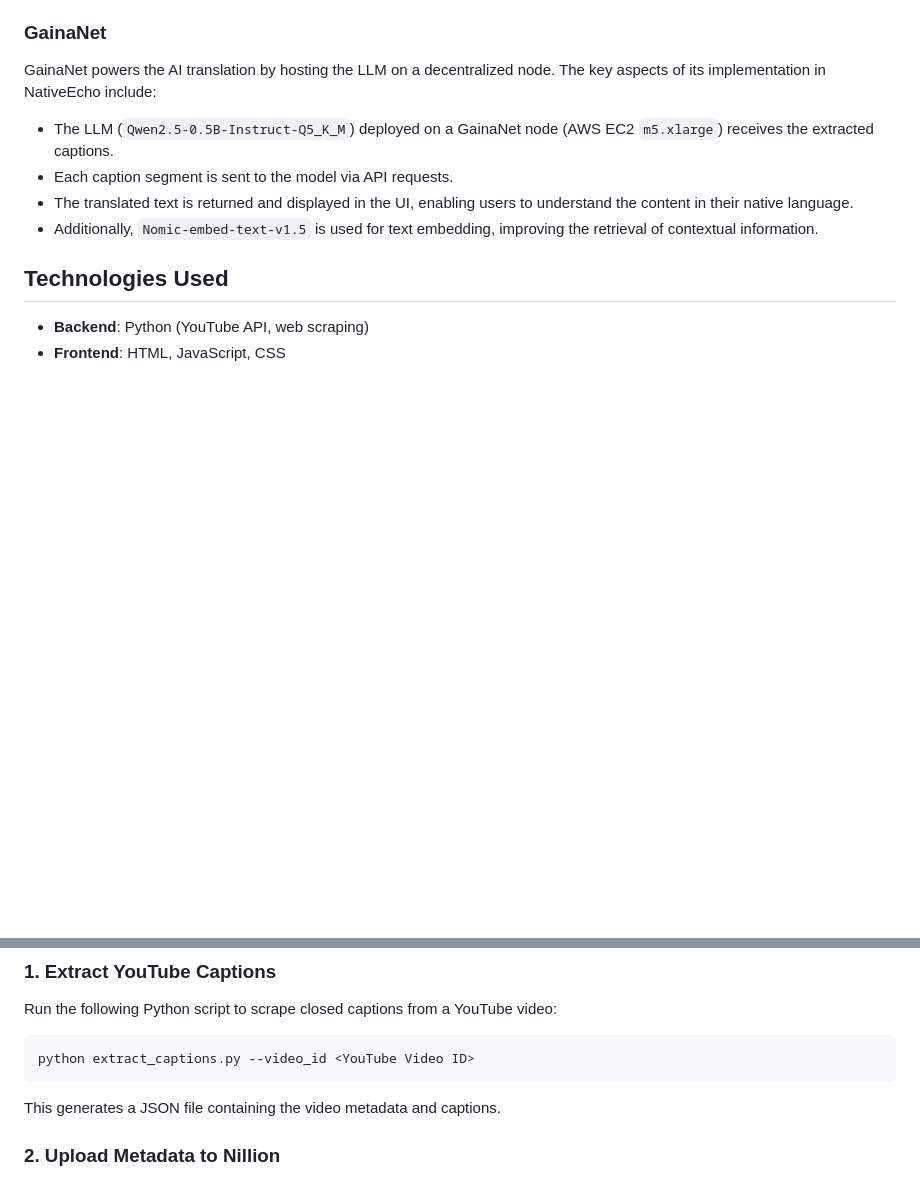
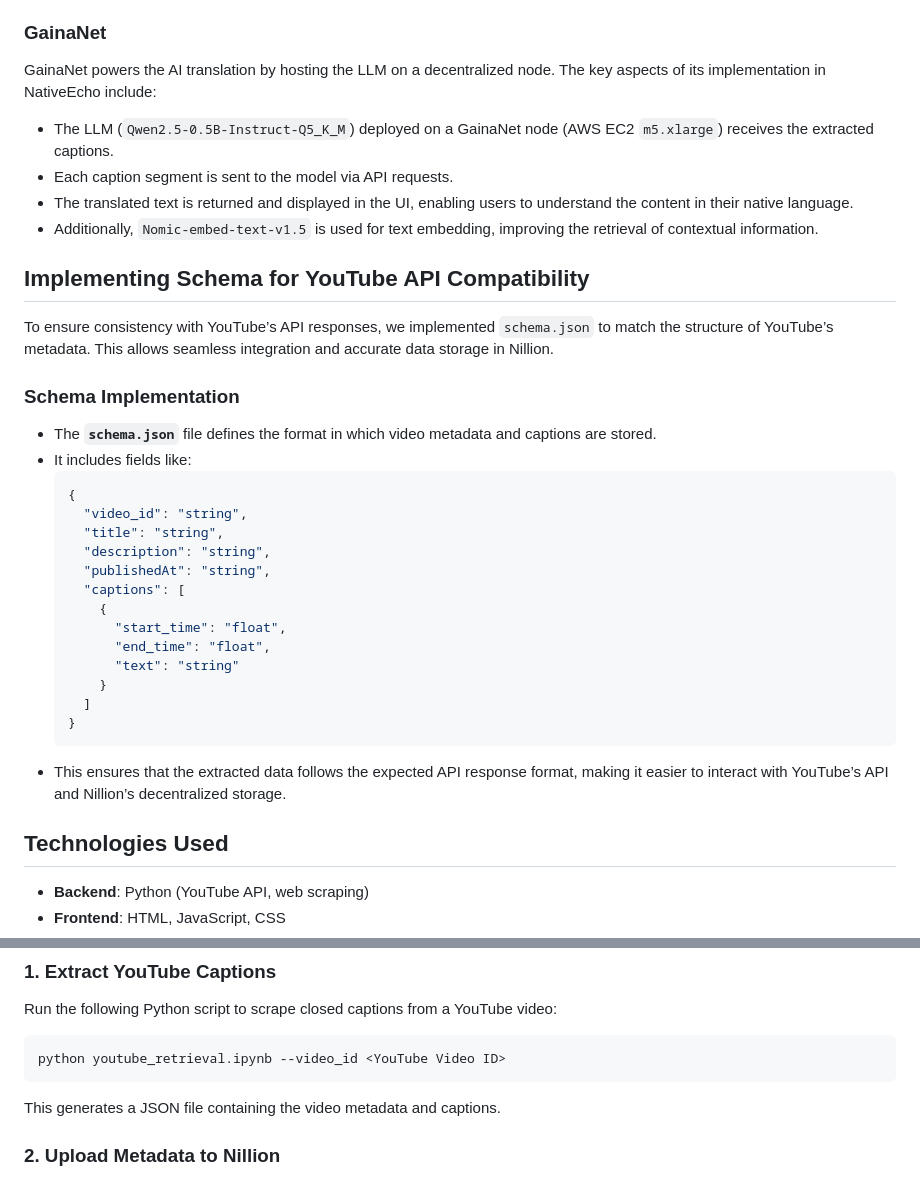
Before and after one commit to anonUnderground/NativeEcho, a Markdown page: README.md, 2 parts joined by grey strips. Drawn GitHub-style; blank space fills up the shorter version.

````diff
--- a/README.md
+++ b/README.md
@@ -29,6 +34,29 @@ GainaNet powers the AI translation by hosting the LLM on a decentralized node. T
 - Each caption segment is sent to the model via API requests.
 - The translated text is returned and displayed in the UI, enabling users to understand the content in their native language.
 - Additionally, `Nomic-embed-text-v1.5` is used for text embedding, improving the retrieval of contextual information.
+
+## Implementing Schema for YouTube API Compatibility
+To ensure consistency with YouTube’s API responses, we implemented `schema.json` to match the structure of YouTube’s metadata. This allows seamless integration and accurate data storage in Nillion.
+
+### **Schema Implementation**
+- The **`schema.json`** file defines the format in which video metadata and captions are stored.
+- It includes fields like:
+  ```json
+  {
+    "video_id": "string",
+    "title": "string",
+    "description": "string",
+    "publishedAt": "string",
+    "captions": [
+      {
+        "start_time": "float",
+        "end_time": "float",
+        "text": "string"
+      }
+    ]
+  }
+  ```
+- This ensures that the extracted data follows the expected API response format, making it easier to interact with YouTube’s API and Nillion’s decentralized storage.
 
 ## Technologies Used
 - **Backend**: Python (YouTube API, web scraping)
@@ -84,7 +112,7 @@ Ensure that your `.env` file is correctly configured, as missing or incorrect va
 ### 1. Extract YouTube Captions
 Run the following Python script to scrape closed captions from a YouTube video:
 ```sh
-python extract_captions.py --video_id <YouTube Video ID>
+python youtube_retrieval.ipynb --video_id <YouTube Video ID>
 ```
 This generates a JSON file containing the video metadata and captions.
 
````
Also changed, not shown: other parts of README.md (+5 -0 lines).
